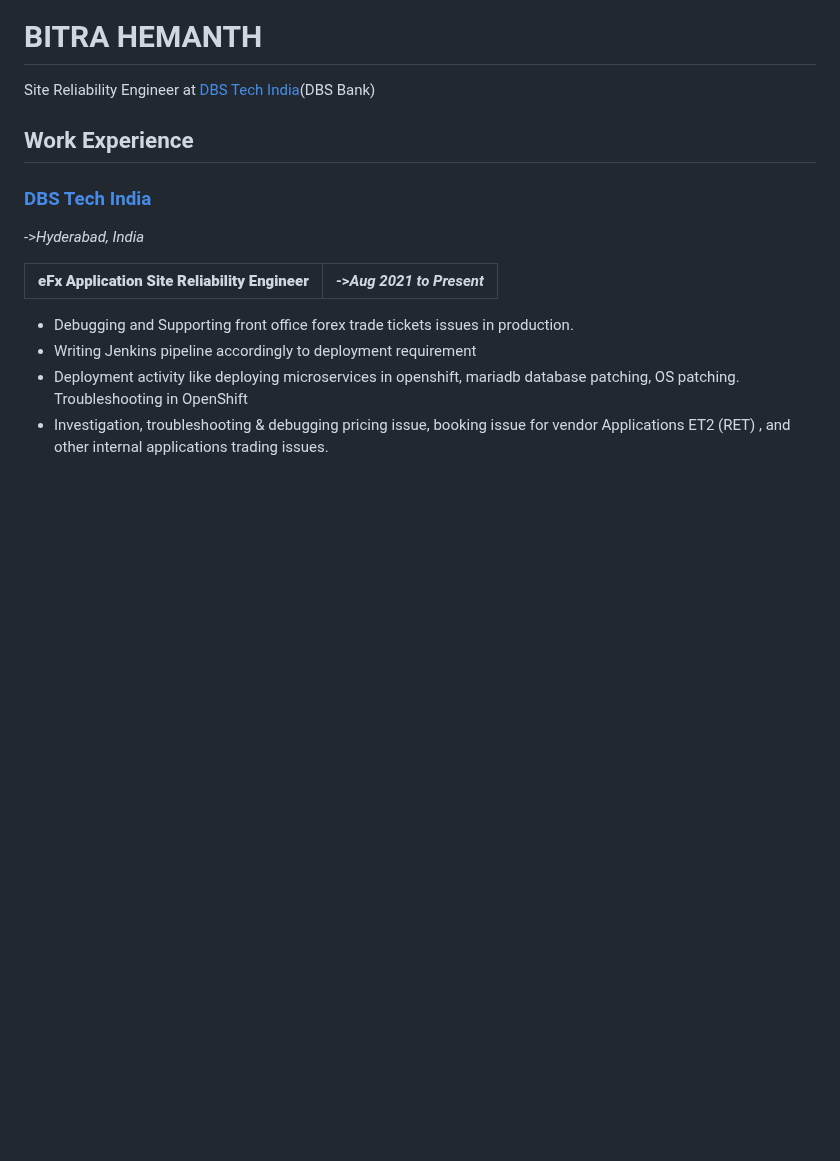
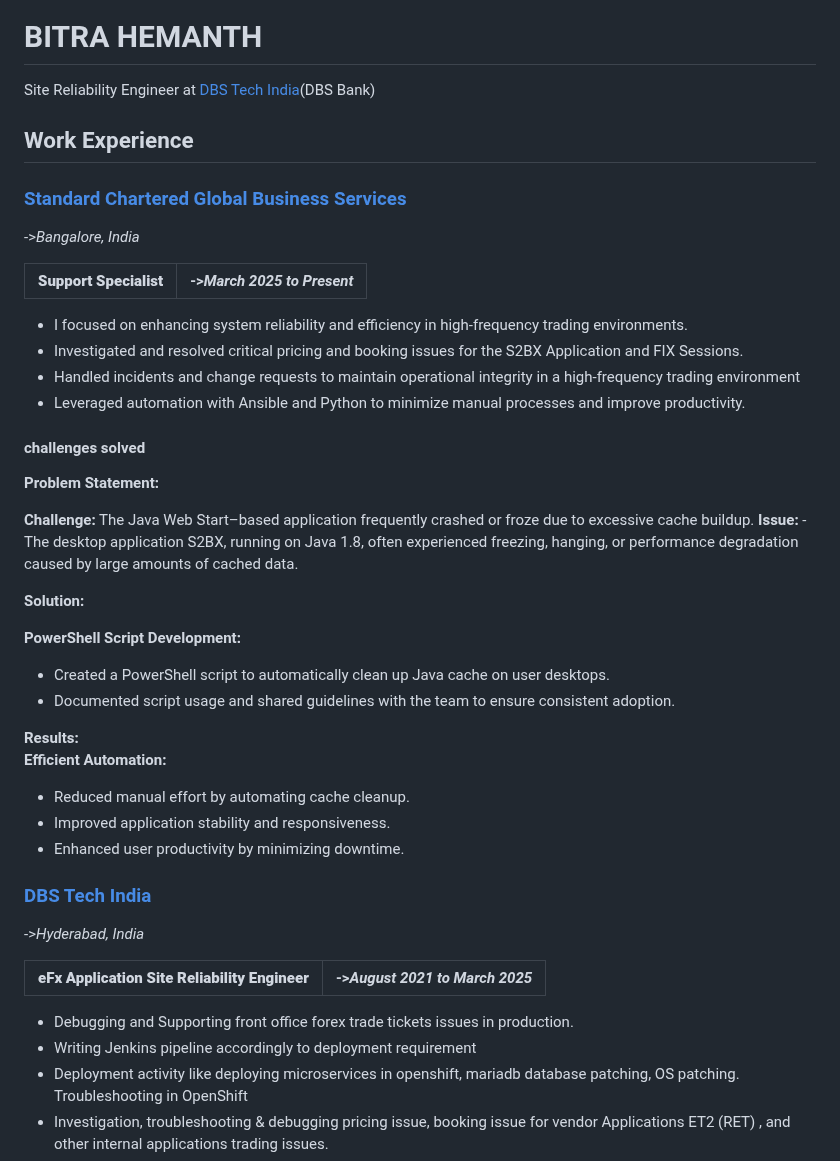
Before and after one commit to hemanth22/CV, a Markdown page: docs/index.md, the part around one of its changes. Rendered like a GitHub page; blank space fills up the shorter version.

Commit message:
fix: update CV

```diff
--- a/docs/index.md
+++ b/docs/index.md
@@ -3,10 +3,41 @@ Site Reliability Engineer at [DBS Tech India](https://www.dbs.com/dbstechindia/i
 
 ## Work Experience
 
+### [Standard Chartered Global Business Services](https://www.sc.com/in/business-global-banking/)
+->_Bangalore, India_
+
+|**Support Specialist**|->_March 2025 to Present_|
+|---|---|
+
+- I focused on enhancing system reliability and efficiency in high-frequency trading environments.
+- Investigated and resolved critical pricing and booking issues for the S2BX Application and FIX Sessions.
+- Handled incidents and change requests to maintain operational integrity in a high-frequency trading environment
+- Leveraged automation with Ansible and Python to minimize manual processes and improve productivity.
+
+
+#### challenges solved
+
+**Problem Statement:**
+
+__Challenge:__ The Java Web Start–based application frequently crashed or froze due to excessive cache buildup.
+__Issue:__ - The desktop application S2BX, running on Java 1.8, often experienced freezing, hanging, or performance degradation caused by large amounts of cached data.
+
+**Solution:**
+
+__PowerShell Script Development:__
+  - Created a PowerShell script to automatically clean up Java cache on user desktops.
+  - Documented script usage and shared guidelines with the team to ensure consistent adoption.
+
+__Results:__
+__Efficient Automation:__
+  - Reduced manual effort by automating cache cleanup.
+  - Improved application stability and responsiveness.
+  - Enhanced user productivity by minimizing downtime.
+
 ### [DBS Tech India](https://www.dbs.com/dbstechindia/index.html)
 ->_Hyderabad, India_
 
-|**eFx Application Site Reliability Engineer**|->_Aug 2021 to Present_|
+|**eFx Application Site Reliability Engineer**|->_August 2021 to March 2025_|
 |---|---|
 
 - Debugging and Supporting front office forex trade tickets issues in production.
```
Also changed, not shown: other parts of docs/index.md (+1 -1 lines).
